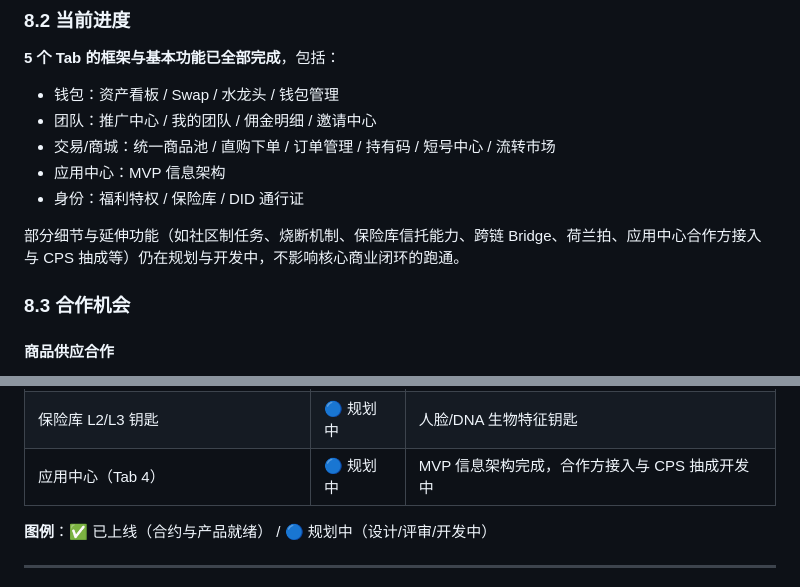
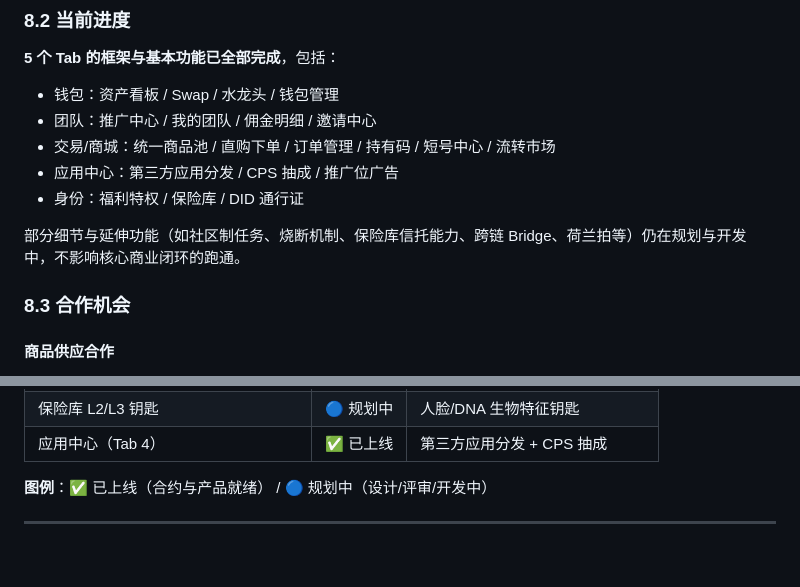
Before and after one commit to LuckyOneTwoThree/Company_Project, a Markdown page: 文档库/01-需求/Node产品说明（宣讲版）.md, 2 parts joined by grey strips. GitHub-like rendering; blank space fills up the shorter version.

Commit message:
同步更新: Node产品说明（宣讲版）

```diff
--- a/文档库/01-需求/Node产品说明（宣讲版）.md
+++ b/文档库/01-需求/Node产品说明（宣讲版）.md
@@ -1241,10 +1241,10 @@ IM 开放服务生态矩阵
 - 钱包：资产看板 / Swap / 水龙头 / 钱包管理
 - 团队：推广中心 / 我的团队 / 佣金明细 / 邀请中心
 - 交易/商城：统一商品池 / 直购下单 / 订单管理 / 持有码 / 短号中心 / 流转市场
-- 应用中心：MVP 信息架构
+- 应用中心：第三方应用分发 / CPS 抽成 / 推广位广告
 - 身份：福利特权 / 保险库 / DID 通行证
 
-部分细节与延伸功能（如社区制任务、烧断机制、保险库信托能力、跨链 Bridge、荷兰拍、应用中心合作方接入与 CPS 抽成等）仍在规划与开发中，不影响核心商业闭环的跑通。
+部分细节与延伸功能（如社区制任务、烧断机制、保险库信托能力、跨链 Bridge、荷兰拍等）仍在规划与开发中，不影响核心商业闭环的跑通。
 
 ### 8.3 合作机会
 
@@ -1355,7 +1355,7 @@ IM 开放服务生态矩阵
 | 荷兰拍渠道                    | 🔵 规划中 | P2 阶段接入                     |
 | 集邮挖矿渠道                   | 🔵 规划中 | P3 阶段接入                     |
 | 保险库 L2/L3 钥匙             | 🔵 规划中 | 人脸/DNA 生物特征钥匙               |
-| 应用中心（Tab 4）              | 🔵 规划中 | MVP 信息架构完成，合作方接入与 CPS 抽成开发中 |
+| 应用中心（Tab 4）              | ✅ 已上线 | 第三方应用分发 + CPS 抽成 |
 
 **图例**：✅ 已上线（合约与产品就绪） / 🔵 规划中（设计/评审/开发中）
 
```
